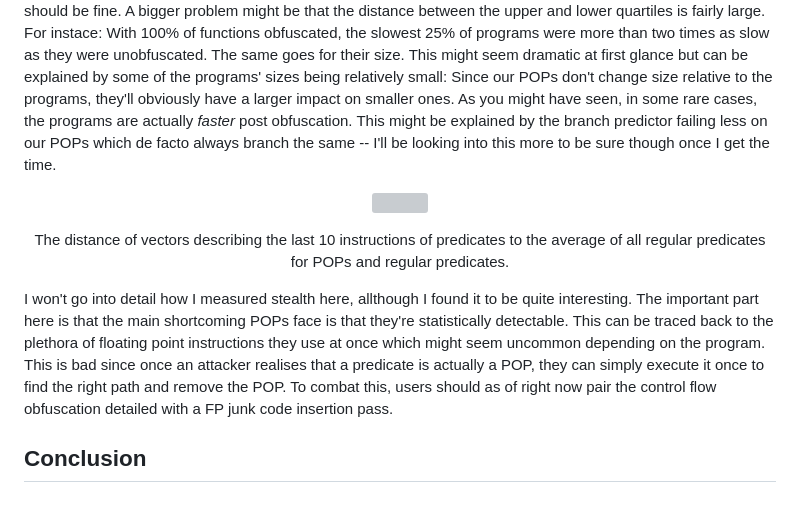
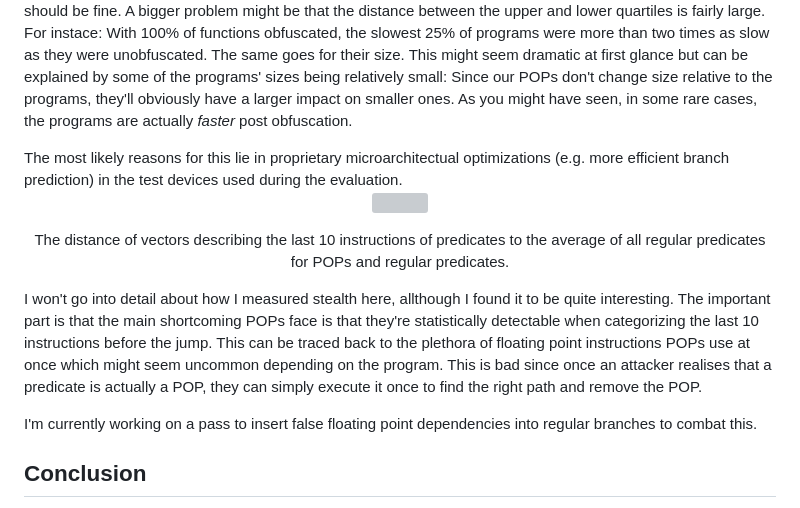
Before and after one commit to sariaki/sariaki.github.io, a Markdown page: src/posts/Probabilistic Opaque Predicates.md, the part around the change. Rendered like a GitHub page; grey boxes are pictures that could not be loaded.

Commit message:
Improve Brit's critiqued parts

```diff
--- a/src/posts/Probabilistic Opaque Predicates.md
+++ b/src/posts/Probabilistic Opaque Predicates.md
@@ -114,14 +114,17 @@ During the presentations I've held before friends as well as others interested,
 </figure>
 
 As is to be expected, runtime costs and program size increase with more obfuscation applied. The median runtime performance of a binary with 100% of all functions obfuscated is ~15% slower than its unobfuscated counterpart. The median program size with all functions obfuscated rises by ~25%. For most use cases, this should be fine. A bigger problem might be that the distance between the upper and lower quartiles is fairly large. For instace: With 100% of functions obfuscated, the slowest 25% of programs were more than two times as slow as they were unobfuscated. The same goes for their size. This might seem dramatic at first glance but can be explained by some of the programs' sizes being relatively small: Since our POPs don't change size relative to the programs, they'll obviously have a larger impact on smaller ones.
-As you might have seen, in some rare cases, the programs are actually *faster* post obfuscation. This might be explained by the branch predictor failing less on our POPs which de facto always branch the same -- I'll be looking into this more to be sure though once I get the time.
+As you might have seen, in some rare cases, the programs are actually *faster* post obfuscation.
+<!-- This might be explained by the branch predictor failing less on our POPs which de facto always branch the same -- I'll be looking into this more to be sure though once I get the time. -->The most likely reasons for this lie in proprietary microarchitectual optimizations (e.g. more efficient branch prediction) in the test devices used during the evaluation.
 
 <p align="center">
   <img src="/posts/img/benchmarks/stealth.png" width=400rem/>
   <p align="center">The distance of vectors describing the last 10 instructions of predicates to the average of all regular predicates for POPs and regular predicates.</p>
 </p>
 
-I won't go into detail how I measured stealth here, allthough I found it to be quite interesting. The important part here is that the main shortcoming POPs face is that they're statistically detectable. This can be traced back to the plethora of floating point instructions they use at once which might seem uncommon depending on the program. This is bad since once an attacker realises that a predicate is actually a POP, they can simply execute it once to find the right path and remove the POP. To combat this, users should as of right now pair the control flow obfuscation detailed with a FP junk code insertion pass.
+I won't go into detail about how I measured stealth here, allthough I found it to be quite interesting. The important part is that the main shortcoming POPs face is that they're statistically detectable when categorizing the last 10 instructions before the jump. This can be traced back to the plethora of floating point instructions POPs use at once which might seem uncommon depending on the program. This is bad since once an attacker realises that a predicate is actually a POP, they can simply execute it once to find the right path and remove the POP.
+<!-- To combat this, users should as of right now pair the control flow obfuscation detailed with a FP junk code insertion pass. -->
+I'm currently working on a pass to insert false floating point dependencies into regular branches to combat this.
 
 ## Conclusion
 In summary, probabilistic opaque predicates provide a novel way to combat opaque predicates' main weakness: symbolic execution.
```
